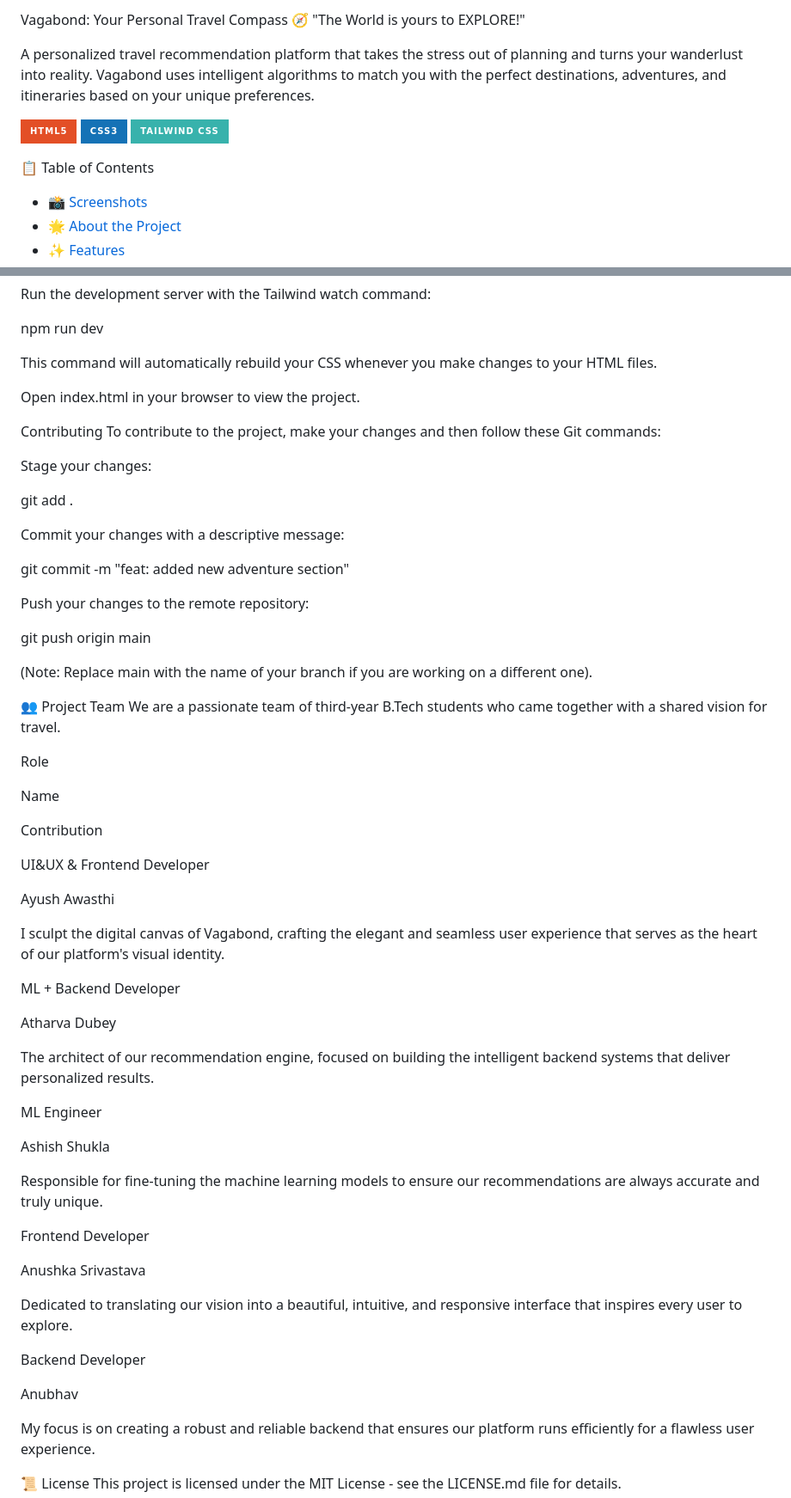
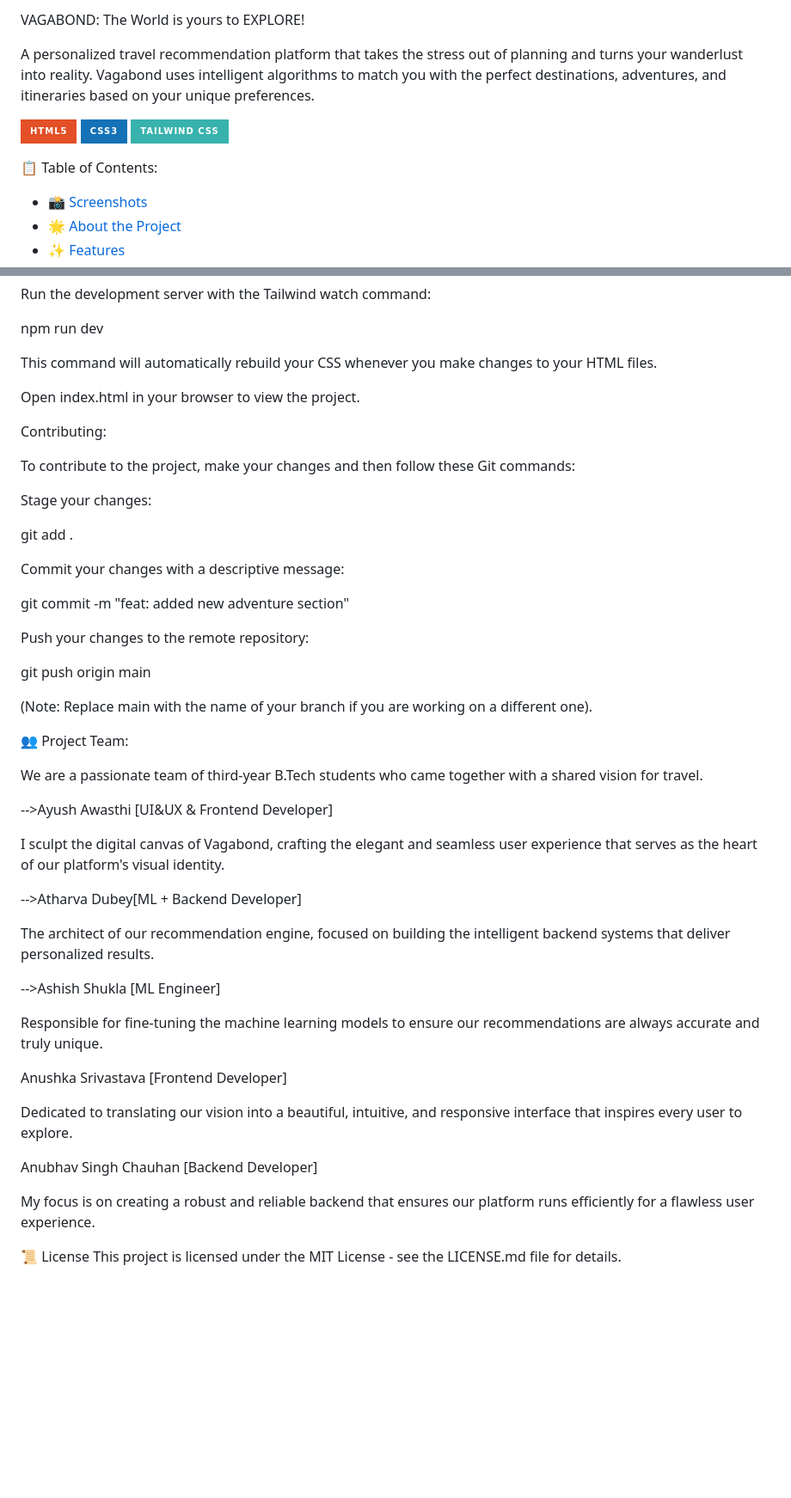
Before and after one commit to AyushAwasthi26/Vagabond, a Markdown page: README.md, 2 parts joined by grey strips. Shown at 86% size. Drawn GitHub-style; badges without logos; blank space fills up the shorter version.

Commit message:
Update README.md
upadted the layput

```diff
--- a/README.md
+++ b/README.md
@@ -1,5 +1,4 @@
-Vagabond: Your Personal Travel Compass 🧭
-"The World is yours to EXPLORE!"
+VAGABOND: The World is yours to EXPLORE!
 
 A personalized travel recommendation platform that takes the stress out of planning and turns your wanderlust into reality. Vagabond uses intelligent algorithms to match you with the perfect destinations, adventures, and itineraries based on your unique preferences.
 
@@ -8,7 +7,7 @@ A personalized travel recommendation platform that takes the stress out of plann
 ![TailwindCSS](https://img.shields.io/badge/Tailwind_CSS-38B2AC?style=for-the-badge&logo=tailwind-css&logoColor=white)
 
 
-📋 Table of Contents
+📋 Table of Contents:
 
 - [📸 Screenshots](#-screenshots)
 - [🌟 About the Project](#-about-the-project)
@@ -94,7 +98,8 @@ This command will automatically rebuild your CSS whenever you make changes to yo
 
 Open index.html in your browser to view the project.
 
-Contributing
+Contributing:
+
 To contribute to the project, make your changes and then follow these Git commands:
 
 Stage your changes:
@@ -111,42 +116,31 @@ git push origin main
 
 (Note: Replace main with the name of your branch if you are working on a different one).
 
-👥 Project Team
+👥 Project Team:
+
 We are a passionate team of third-year B.Tech students who came together with a shared vision for travel.
 
-Role
-
-Name
-
-Contribution
-
-UI&UX & Frontend Developer
-
-Ayush Awasthi
+-->Ayush Awasthi [UI&UX & Frontend Developer]
 
 I sculpt the digital canvas of Vagabond, crafting the elegant and seamless user experience that serves as the heart of our platform's visual identity.
 
-ML + Backend Developer
 
-Atharva Dubey
+
+-->Atharva Dubey[ML + Backend Developer]
 
 The architect of our recommendation engine, focused on building the intelligent backend systems that deliver personalized results.
 
-ML Engineer
 
-Ashish Shukla
+-->Ashish Shukla [ML Engineer]
 
 Responsible for fine-tuning the machine learning models to ensure our recommendations are always accurate and truly unique.
 
-Frontend Developer
 
-Anushka Srivastava
+Anushka Srivastava [Frontend Developer]
 
 Dedicated to translating our vision into a beautiful, intuitive, and responsive interface that inspires every user to explore.
 
-Backend Developer
-
-Anubhav
+Anubhav Singh Chauhan [Backend Developer]
 
 My focus is on creating a robust and reliable backend that ensures our platform runs efficiently for a flawless user experience.
 
```
Also changed, not shown: other parts of README.md (+10 -5 lines).
